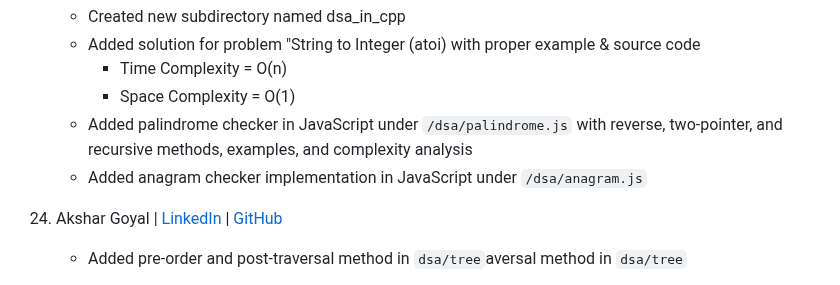
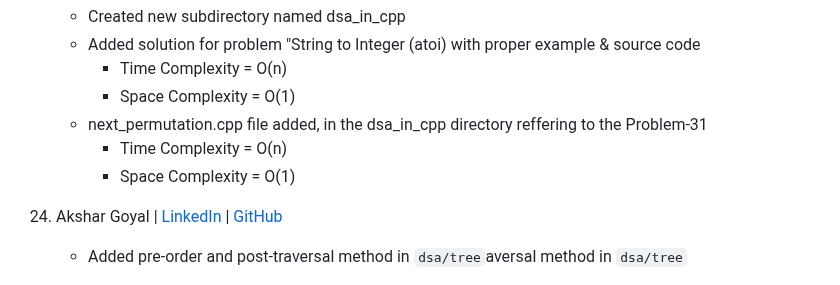
Before and after one commit to yonasherpa04/Hacktoberfest-Html_CSS_JS, a Markdown page: Contributor.md, the part around the change. Rendered like a GitHub page.

Commit message:
Updating Contributor file description for this PR

```diff
--- a/Contributor.md
+++ b/Contributor.md
@@ -121,8 +121,9 @@
     - Added solution for problem "String to Integer (atoi) with proper example & source code
       - Time Complexity = O(n)
       - Space Complexity = O(1)
-    - Added palindrome checker in JavaScript under `/dsa/palindrome.js` with reverse, two-pointer, and recursive methods, examples, and complexity analysis
-    - Added anagram checker implementation in JavaScript under `/dsa/anagram.js`
+    - next_permutation.cpp file added, in the dsa_in_cpp directory reffering to the Problem-31
+      - Time Complexity = O(n)
+      - Space Complexity = O(1)
 
 24. Akshar Goyal | [LinkedIn](https://www.linkedin.com/in/akshar-goyal/) | [GitHub](https://github.com/AksharGoyal)
     - Added pre-order and post-traversal method in `dsa/tree`aversal method in `dsa/tree`
```
